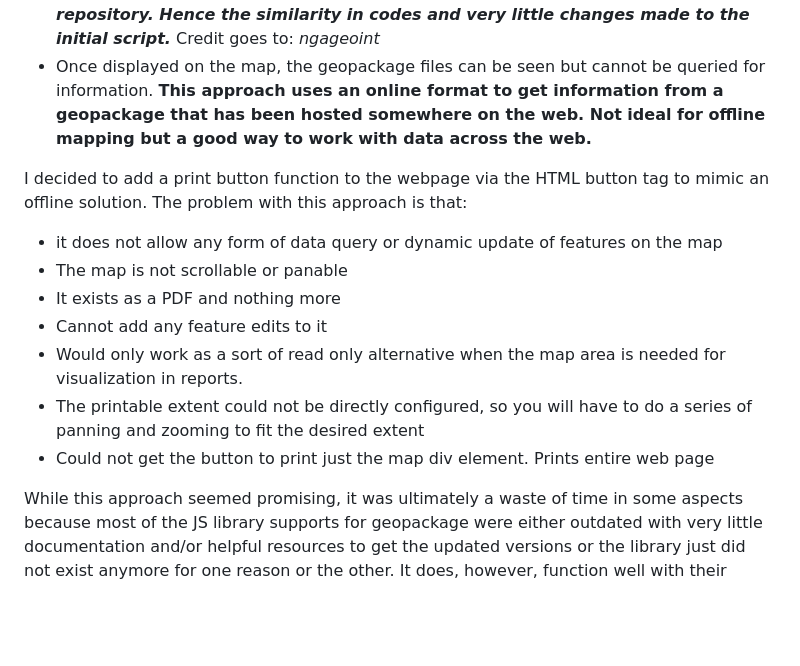
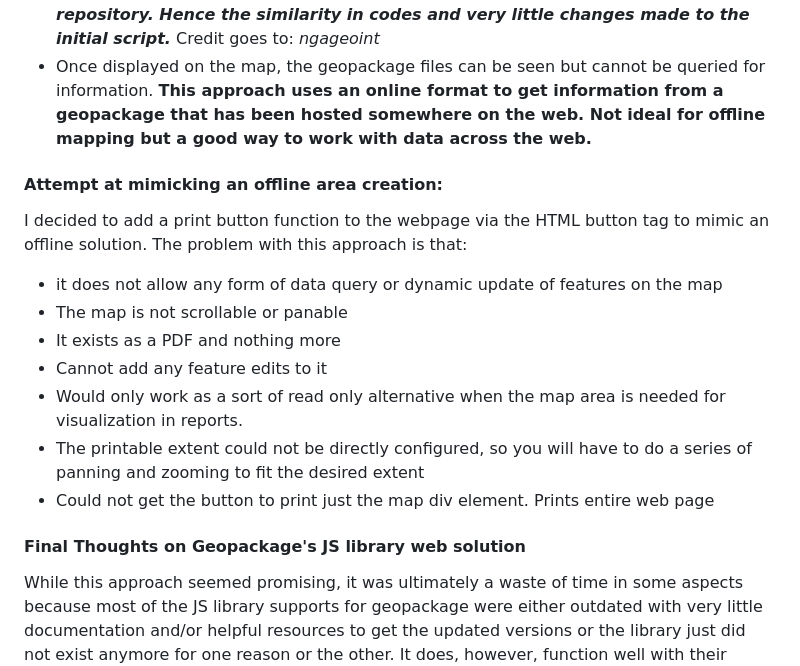
Before and after one commit to reddrabbit/Technical-Dev-Log, a Markdown page: webSolutions/Geopackage.md, the part around the change. Drawn GitHub-style; blank space fills up the shorter version.

```diff
--- a/webSolutions/Geopackage.md
+++ b/webSolutions/Geopackage.md
@@ -37,7 +37,7 @@ The JS libraries for Geopackage have packages that allow the client request for
 **_Unfortunately, as i did not have any way to create my own Geopackage files from the previous attempt, and also the time alloted for the weekly work period does not cover data processing and acquisition, i had to use the geopackage file from the repository. Hence the similarity in codes and very little changes made to the initial script._** Credit goes to: _ngageoint_
 - Once displayed on the map, the geopackage files can be seen but cannot be queried for information.
 **This approach uses an online format to get information from a geopackage that has been hosted somewhere on the web. Not ideal for offline mapping but a good way to work with data across the web.**
-
+#### Attempt at mimicking an offline area creation:
 I decided to add a print button function to the webpage via the HTML button tag to mimic an offline solution. The problem with this approach is that:
 - it does not allow any form of data query or dynamic update of features on the map
 - The map is not scrollable or panable
@@ -47,4 +47,5 @@ I decided to add a print button function to the webpage via the HTML button tag
 - The printable extent could not be directly configured, so you will have to do a series of panning and zooming to fit the desired extent
 - Could not get the button to print just the map div element. Prints entire web page
 
+#### Final Thoughts on Geopackage's JS library web solution
 While this approach seemed promising, it was ultimately a waste of time in some aspects because most of the JS library supports for geopackage were either outdated with very little documentation and/or helpful resources to get the updated versions or the library just did not exist anymore for one reason or the other. It does, however, function well with their native desktop and mobile app that can accept geopakages and allow the user to configure offline areas as you would with ArcGIS' field maps. I did not look into this approach because it was not a web solution, so very little knowledge of this is known at the moment.
```
